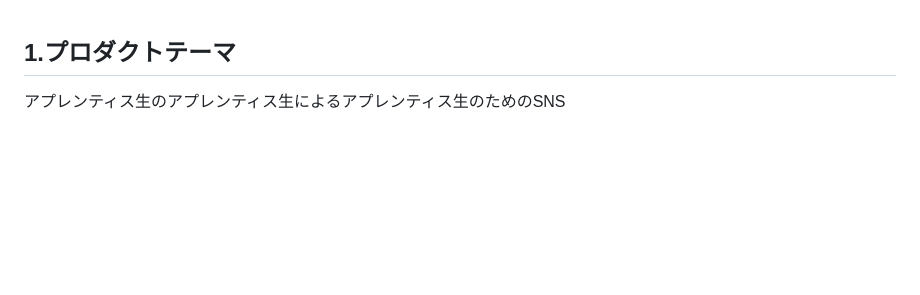
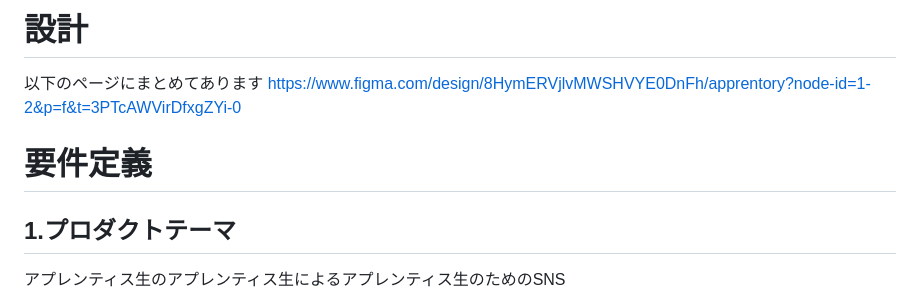
Before and after one commit to IKei105/Apprentory, a Markdown page: documents/README.md, the part around the change. Rendered like a GitHub page; blank space fills up the shorter version.

Commit message:
設計のリンクを追加

```diff
--- a/documents/README.md
+++ b/documents/README.md
@@ -1,3 +1,8 @@
+# 設計
+以下のページにまとめてあります
+https://www.figma.com/design/8HymERVjlvMWSHVYE0DnFh/apprentory?node-id=1-2&p=f&t=3PTcAWVirDfxgZYi-0
+
+# 要件定義
 ## 1.プロダクトテーマ
 アプレンティス生のアプレンティス生によるアプレンティス生のためのSNS
 
```
